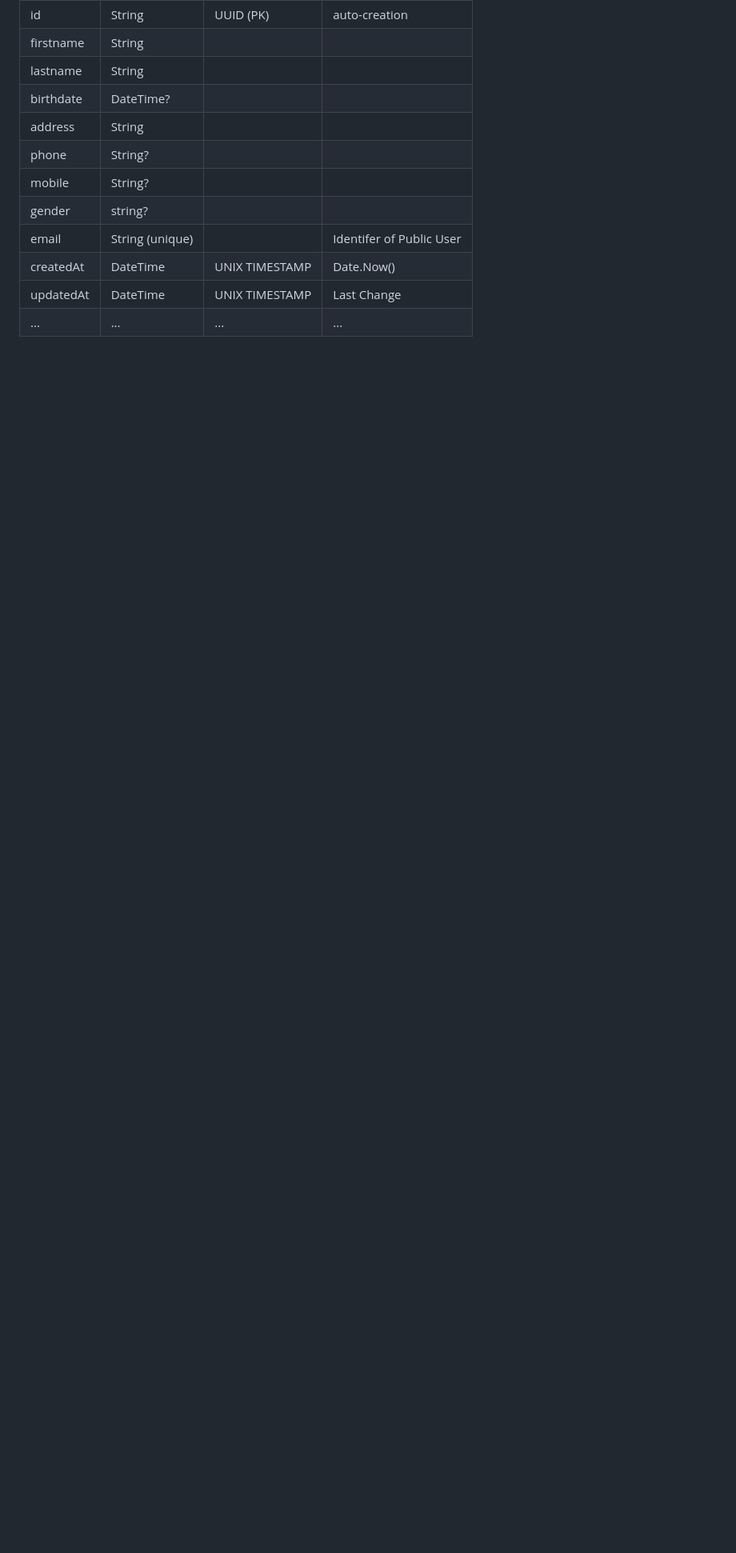
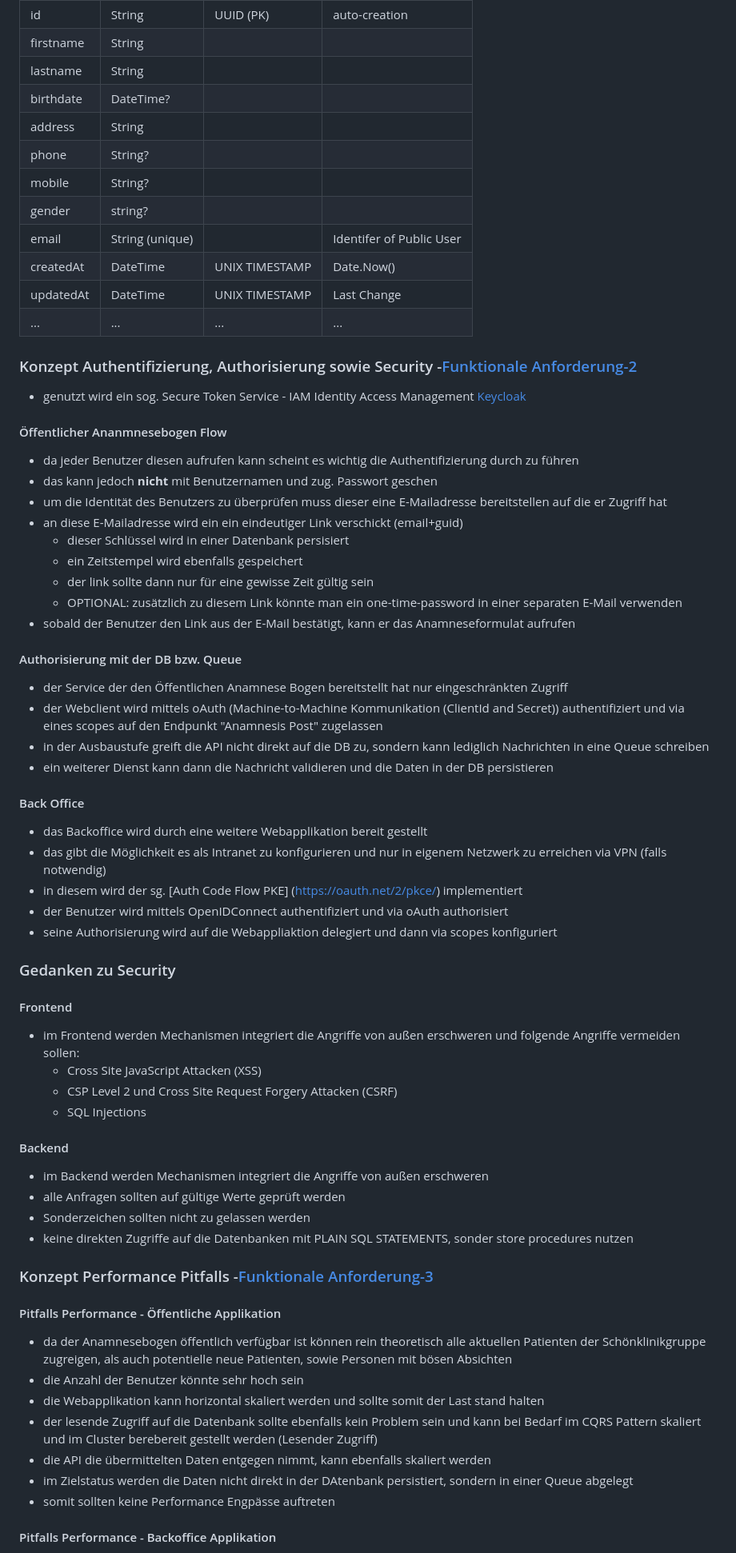
Before and after one commit to msprada/case-study-4cb5697d-9557-4d73-b6df-d73870368f29, a Markdown page: README.md, the part around one of its changes. Shown at 80% size. GitHub-like rendering; blank space fills up the shorter version.

```diff
--- a/README.md
+++ b/README.md
@@ -142,3 +154,66 @@ Es ist nicht notwendig die Applikation an allen Stellen zu 100% auszuprogrammier
 | createdAt      | DateTime  | UNIX TIMESTAMP       | Date.Now() |
 | updatedAt      | DateTime  | UNIX TIMESTAMP       |Last Change|
 | ...      | ...  |     ...   |...|
+
+### Konzept Authentifizierung, Authorisierung sowie Security -[Funktionale Anforderung-2](#functional-requirements-security)
+
+- genutzt wird ein sog. Secure Token Service - IAM Identity Access Management [Keycloak](https://www.keycloak.org)
+
+#### Öffentlicher Ananmnesebogen Flow
+
+- da jeder Benutzer diesen aufrufen kann scheint es wichtig die Authentifizierung durch zu führen
+- das kann jedoch **nicht**  mit Benutzernamen und zug. Passwort geschen
+- um die Identität des Benutzers zu überprüfen muss dieser eine E-Mailadresse bereitstellen auf die er Zugriff hat
+- an diese E-Mailadresse wird ein ein eindeutiger Link verschickt (email+guid)
+  - dieser Schlüssel wird in einer Datenbank persisiert
+  - ein Zeitstempel wird ebenfalls gespeichert
+  - der link sollte dann nur für eine gewisse Zeit gültig sein
+  - OPTIONAL: zusätzlich zu diesem Link könnte man ein one-time-password in einer separaten E-Mail verwenden
+- sobald der Benutzer den Link aus der E-Mail bestätigt, kann er das Anamneseformulat aufrufen
+
+#### Authorisierung mit der DB bzw. Queue
+
+- der Service der den Öffentlichen Anamnese Bogen bereitstellt hat nur eingeschränkten Zugriff
+- der Webclient wird mittels oAuth (Machine-to-Machine Kommunikation (ClientId and Secret)) authentifiziert und via eines scopes auf den Endpunkt "Anamnesis Post" zugelassen
+- in der Ausbaustufe greift die API nicht direkt auf die DB zu, sondern kann lediglich Nachrichten in eine Queue schreiben
+- ein weiterer Dienst kann dann die Nachricht validieren und die Daten in der DB persistieren
+
+#### Back Office
+
+- das Backoffice wird durch eine weitere Webapplikation bereit gestellt
+- das gibt die Möglichkeit es als Intranet zu konfigurieren und nur in eigenem Netzwerk zu erreichen via VPN (falls notwendig)
+- in diesem wird der sg. [Auth Code Flow PKE] (https://oauth.net/2/pkce/) implementiert
+- der Benutzer wird mittels OpenIDConnect authentifiziert und via oAuth authorisiert
+- seine Authorisierung wird auf die Webappliaktion delegiert und dann via scopes konfiguriert
+
+### Gedanken zu Security
+
+#### Frontend
+
+- im Frontend werden Mechanismen integriert die Angriffe von außen erschweren und folgende Angriffe vermeiden sollen:
+  - Cross Site JavaScript Attacken (XSS)
+  - CSP Level 2 und Cross Site Request Forgery Attacken (CSRF)
+  - SQL Injections
+
+#### Backend
+
+- im Backend werden Mechanismen integriert die Angriffe von außen erschweren
+- alle Anfragen sollten auf gültige Werte geprüft werden
+- Sonderzeichen sollten nicht zu gelassen werden
+- keine direkten Zugriffe auf die Datenbanken mit PLAIN SQL STATEMENTS, sonder store procedures nutzen
+
+### Konzept Performance Pitfalls -[Funktionale Anforderung-3](#functional-requirements-performance-pitfalls)
+
+
+#### Pitfalls Performance - Öffentliche Applikation
+
+- da der Anamnesebogen öffentlich verfügbar ist können rein theoretisch alle aktuellen Patienten der Schönklinikgruppe zugreigen, als auch potentielle neue Patienten, sowie Personen mit bösen Absichten
+- die Anzahl der Benutzer könnte sehr hoch sein
+- die Webapplikation kann horizontal skaliert werden und sollte somit der Last stand halten
+- der lesende Zugriff auf die Datenbank sollte ebenfalls kein Problem sein und kann bei Bedarf im CQRS Pattern skaliert und im Cluster berebereit gestellt werden (Lesender Zugriff)
+- die API die übermittelten Daten entgegen nimmt, kann ebenfalls skaliert werden
+- im Zielstatus werden die Daten nicht direkt in der DAtenbank persistiert, sondern in einer Queue abgelegt
+- somit sollten keine Performance Engpässe auftreten
+
+#### Pitfalls Performance - Backoffice Applikation
+
```
Also changed, not shown: other parts of README.md (+35 -6 lines).
